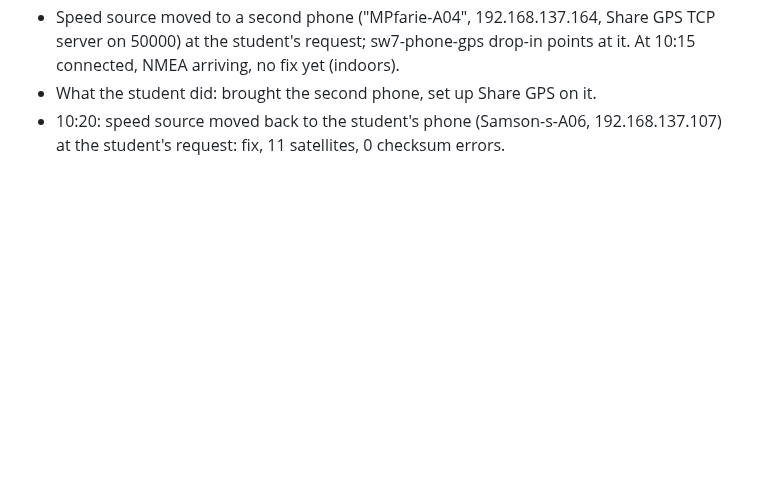
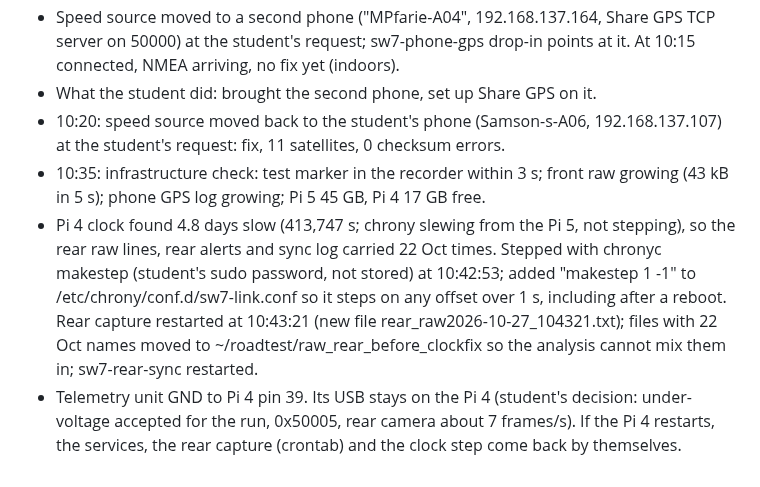
Before and after one commit to 0geder/Tukzie-HPEC-HUD, a Markdown page: Planning/lab-notebook.md, the part around the change. GitHub-like rendering; blank space fills up the shorter version.

Commit message:
Lab notebook: Pi 4 clock fixed, rear capture restarted, under-voltage accepted for the run

```diff
--- a/Planning/lab-notebook.md
+++ b/Planning/lab-notebook.md
@@ -592,3 +592,6 @@ committed to git because of their size, kept on OneDrive).
 - Speed source moved to a second phone ("MPfarie-A04", 192.168.137.164, Share GPS TCP server on 50000) at the student's request; sw7-phone-gps drop-in points at it. At 10:15 connected, NMEA arriving, no fix yet (indoors).
 - What the student did: brought the second phone, set up Share GPS on it.
 - 10:20: speed source moved back to the student's phone (Samson-s-A06, 192.168.137.107) at the student's request: fix, 11 satellites, 0 checksum errors.
+- 10:35: infrastructure check: test marker in the recorder within 3 s; front raw growing (43 kB in 5 s); phone GPS log growing; Pi 5 45 GB, Pi 4 17 GB free.
+- Pi 4 clock found 4.8 days slow (413,747 s; chrony slewing from the Pi 5, not stepping), so the rear raw lines, rear alerts and sync log carried 22 Oct times. Stepped with chronyc makestep (student's sudo password, not stored) at 10:42:53; added "makestep 1 -1" to /etc/chrony/conf.d/sw7-link.conf so it steps on any offset over 1 s, including after a reboot. Rear capture restarted at 10:43:21 (new file rear_raw2026-10-27_104321.txt); files with 22 Oct names moved to ~/roadtest/raw_rear_before_clockfix so the analysis cannot mix them in; sw7-rear-sync restarted.
+- Telemetry unit GND to Pi 4 pin 39. Its USB stays on the Pi 4 (student's decision: under-voltage accepted for the run, 0x50005, rear camera about 7 frames/s). If the Pi 4 restarts, the services, the rear capture (crontab) and the clock step come back by themselves.
```
